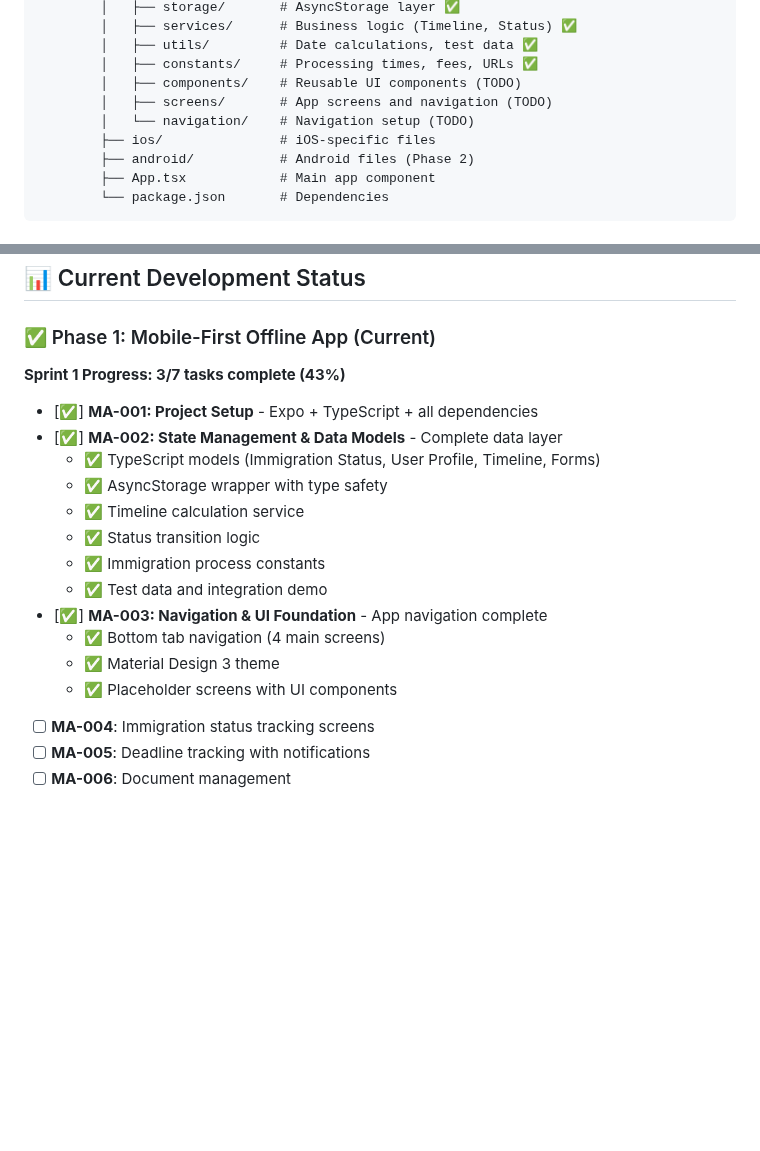
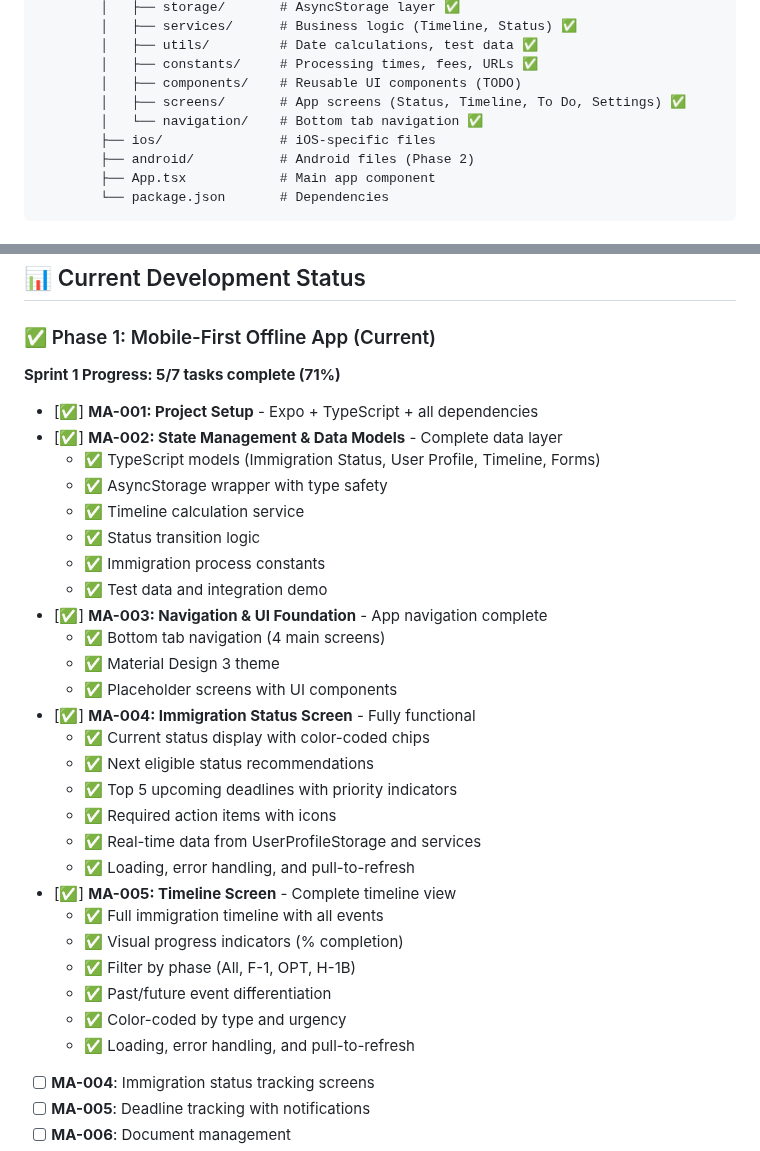
Before and after one commit to aaronlam88/ImmigrationTracker, a Markdown page: README.md, 2 parts joined by grey strips. Rendered like a GitHub page; blank space fills up the shorter version.

Commit message:
docs: update README with MA-004 and MA-005 completion
- Update Sprint 1 progress to 5/7 tasks (71% complete)
- Mark Status Screen (MA-004) as complete with all features
- Mark Timeline Screen (MA-005) as complete with all features
- Update project structure to reflect completed screens and navigation

```diff
--- a/README.md
+++ b/README.md
@@ -83,8 +83,8 @@ ImmigrationTracker/
         │   ├── utils/         # Date calculations, test data ✅
         │   ├── constants/     # Processing times, fees, URLs ✅
         │   ├── components/    # Reusable UI components (TODO)
-        │   ├── screens/       # App screens and navigation (TODO)
-        │   └── navigation/    # Navigation setup (TODO)
+        │   ├── screens/       # App screens (Status, Timeline, To Do, Settings) ✅
+        │   └── navigation/    # Bottom tab navigation ✅
         ├── ios/               # iOS-specific files
         ├── android/           # Android files (Phase 2)
         ├── App.tsx            # Main app component
@@ -103,7 +103,7 @@ npx expo start              # Development server
 
 ### ✅ Phase 1: Mobile-First Offline App (Current)
 
-**Sprint 1 Progress: 3/7 tasks complete (43%)**
+**Sprint 1 Progress: 5/7 tasks complete (71%)**
 
 - [✅] **MA-001: Project Setup** - Expo + TypeScript + all dependencies
 - [✅] **MA-002: State Management & Data Models** - Complete data layer
@@ -117,6 +117,20 @@ npx expo start              # Development server
   - ✅ Bottom tab navigation (4 main screens)
   - ✅ Material Design 3 theme
   - ✅ Placeholder screens with UI components
+- [✅] **MA-004: Immigration Status Screen** - Fully functional
+  - ✅ Current status display with color-coded chips
+  - ✅ Next eligible status recommendations
+  - ✅ Top 5 upcoming deadlines with priority indicators
+  - ✅ Required action items with icons
+  - ✅ Real-time data from UserProfileStorage and services
+  - ✅ Loading, error handling, and pull-to-refresh
+- [✅] **MA-005: Timeline Screen** - Complete timeline view
+  - ✅ Full immigration timeline with all events
+  - ✅ Visual progress indicators (% completion)
+  - ✅ Filter by phase (All, F-1, OPT, H-1B)
+  - ✅ Past/future event differentiation
+  - ✅ Color-coded by type and urgency
+  - ✅ Loading, error handling, and pull-to-refresh
 - [ ] **MA-004**: Immigration status tracking screens
 - [ ] **MA-005**: Deadline tracking with notifications
 - [ ] **MA-006**: Document management
```
